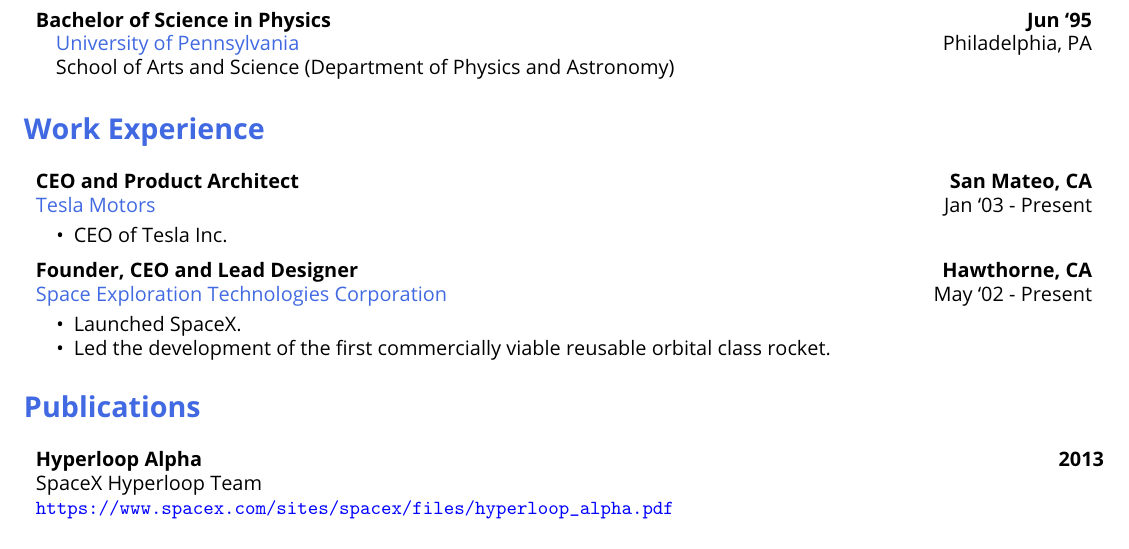
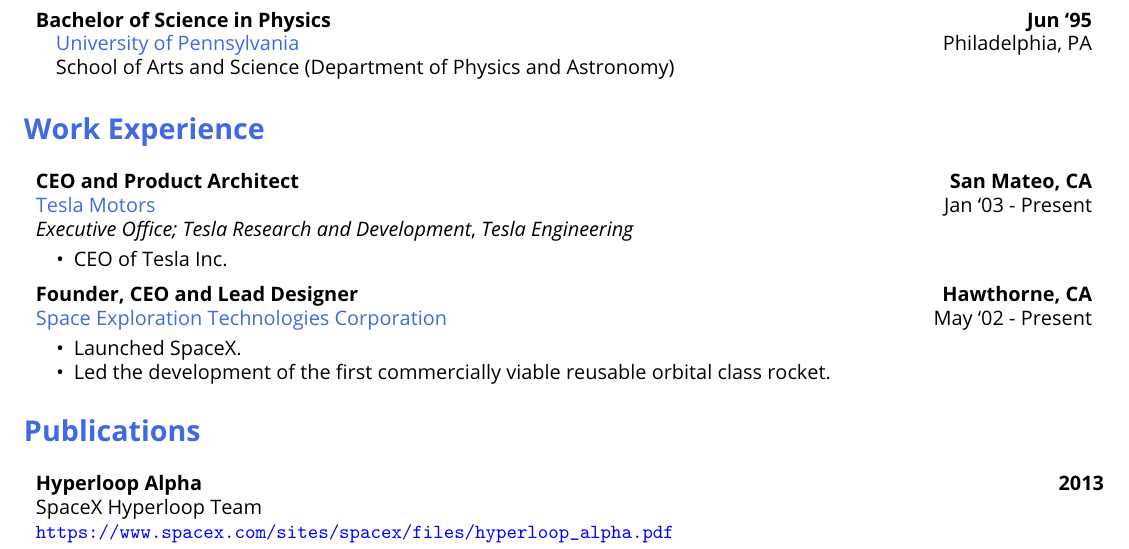
Before and after one commit to rukmal/precis, a LaTeX CV (data/cv.tex): part of page 1 of 2, cut so that both start at the same text. Compiled offline with pdfLaTeX.

Commit message:
[GitHub Actions] Commit sample artifacts

```diff
--- a/data/cv.tex
+++ b/data/cv.tex
@@ -182,7 +182,12 @@
             \textcolor{\highlightcolor}{Tesla Motors} &
 
     Jan ‘03 - Present \\
-            % Parent organizations (if any)
+            % Sub organizations (if any)
+
+                % Top level sub organization once
+                \textit{Executive Office;}
+                    \textit{Tesla Research and Development},
+                    \textit{Tesla Engineering} &
 
             % Other job titles
 
```
Also changed, not shown: data/cv.pdf, data/cv.tex (2 more changed lines), 1 other file.
